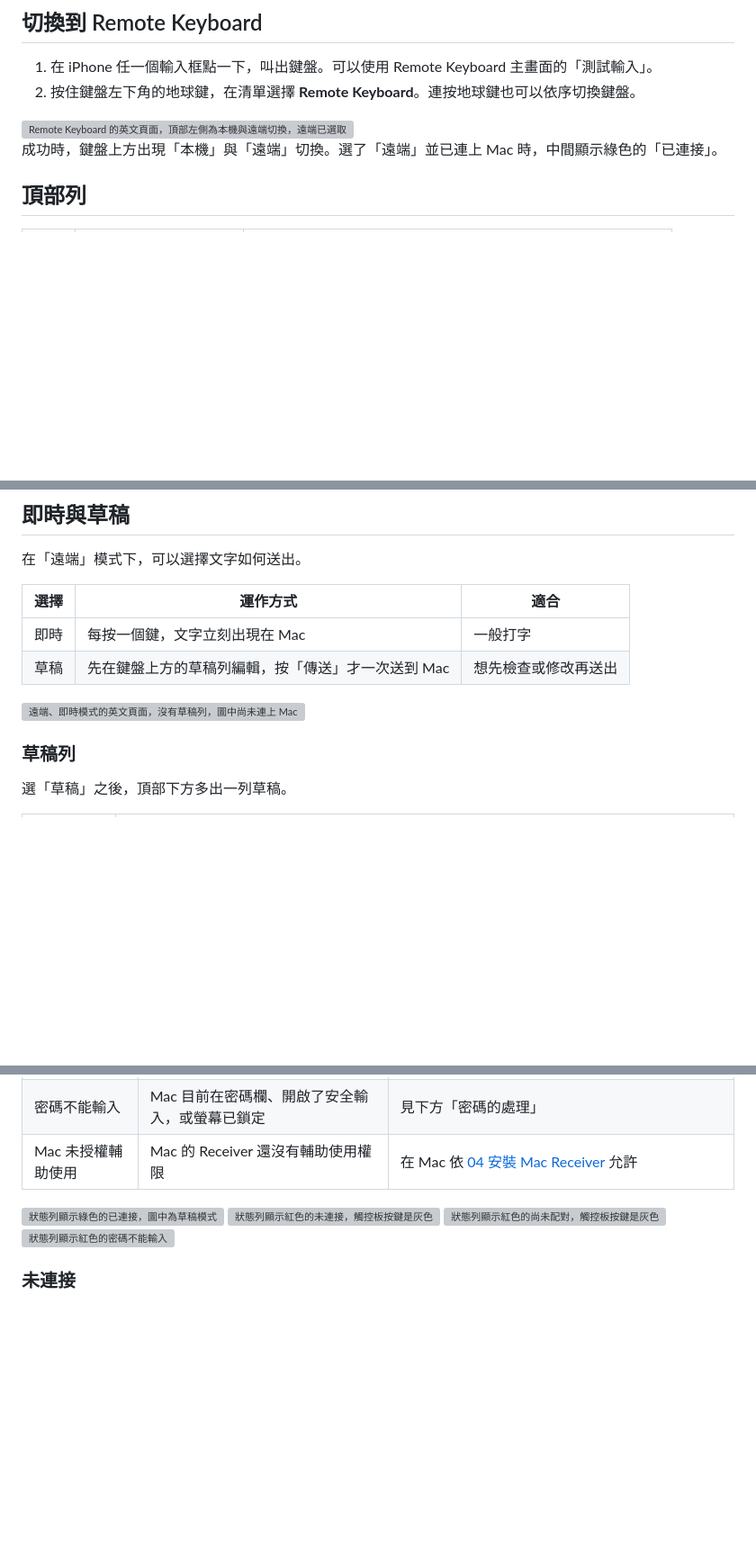
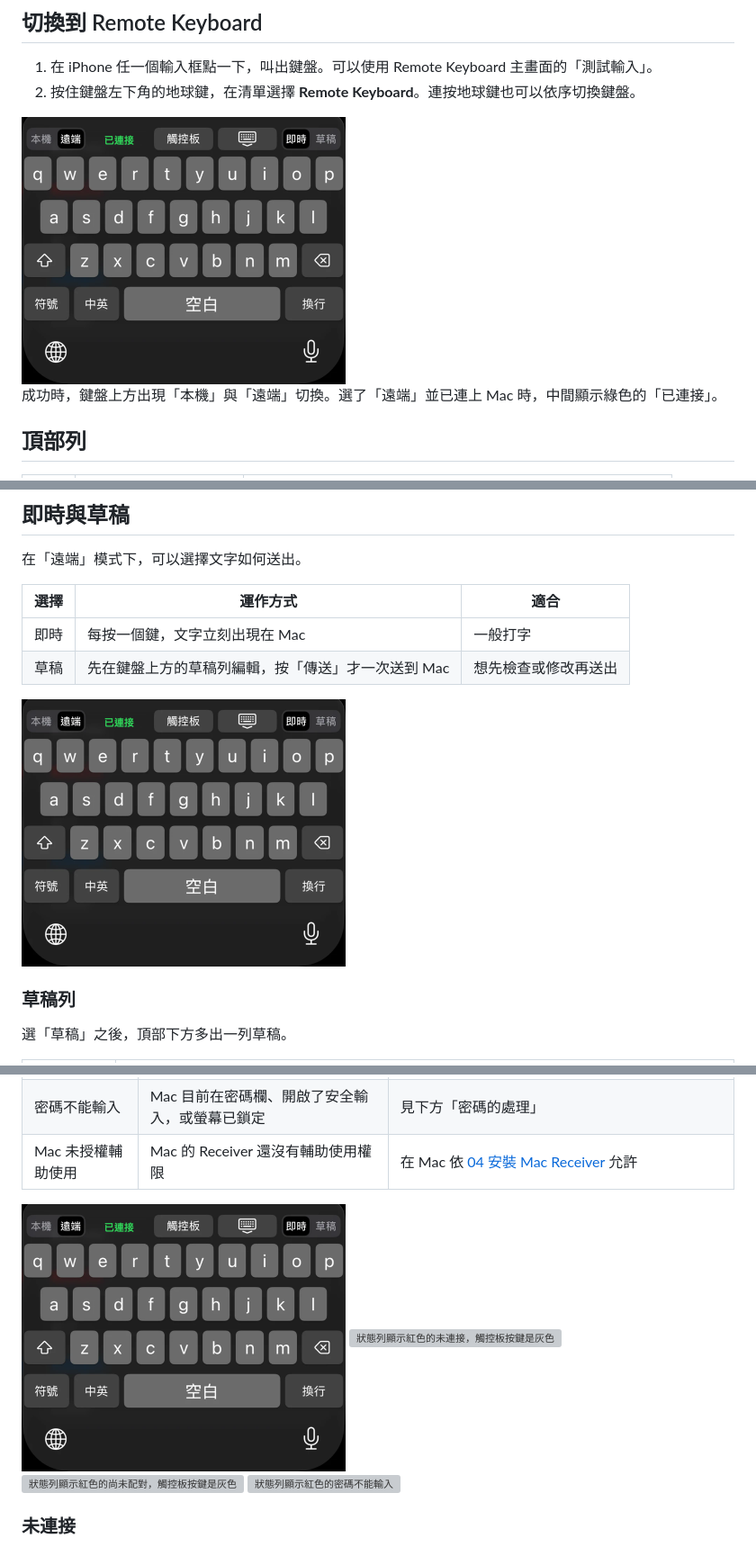
Before and after one commit to AnsonHui6040/Mac-keyboard, a Markdown page: docs/manual/06-using-the-keyboard.md, 3 parts joined by grey strips. Shown at 90% size. Drawn GitHub-style; pictures changed too: docs/manual/images/kb-connected.png (added); blank space fills up the shorter version; grey boxes are pictures that could not be loaded.

```diff
--- a/docs/manual/06-using-the-keyboard.md
+++ b/docs/manual/06-using-the-keyboard.md
@@ -9,7 +9,7 @@
 1. 在 iPhone 任一個輸入框點一下，叫出鍵盤。可以使用 Remote Keyboard 主畫面的「測試輸入」。
 2. 按住鍵盤左下角的地球鍵，在清單選擇 **Remote Keyboard**。連按地球鍵也可以依序切換鍵盤。
 
-<img src="images/kb-disconnected.png" width="360" alt="Remote Keyboard 的英文頁面，頂部左側為本機與遠端切換，遠端已選取，中間是連線狀態，右側有觸控板、收起鍵盤與即時、草稿切換；鍵盤下方是系統的地球鍵與麥克風">
+<img src="images/kb-connected.png" width="360" alt="Remote Keyboard 的英文頁面，頂部左側為本機與遠端切換，遠端已選取，中間顯示已連接，右側有觸控板、收起鍵盤與即時、草稿切換；鍵盤下方是系統的地球鍵與麥克風">
 
 成功時，鍵盤上方出現「本機」與「遠端」切換。選了「遠端」並已連上 Mac 時，中間顯示綠色的「已連接」。
 
@@ -43,7 +43,7 @@
 | 即時 | 每按一個鍵，文字立刻出現在 Mac | 一般打字 |
 | 草稿 | 先在鍵盤上方的草稿列編輯，按「傳送」才一次送到 Mac | 想先檢查或修改再送出 |
 
-<img src="images/kb-disconnected.png" width="360" alt="遠端、即時模式的英文頁面，沒有草稿列，圖中尚未連上 Mac">
+<img src="images/kb-connected.png" width="360" alt="遠端、即時模式的英文頁面，沒有草稿列">
 
 ### 草稿列
 
@@ -128,7 +128,7 @@
 | 密碼不能輸入 | Mac 目前在密碼欄、開啟了安全輸入，或螢幕已鎖定 | 見下方「密碼的處理」 |
 | Mac 未授權輔助使用 | Mac 的 Receiver 還沒有輔助使用權限 | 在 Mac 依 [04 安裝 Mac Receiver](04-install-mac-receiver.md) 允許 |
 
-<img src="images/kb-remoteDraft.png" width="360" alt="狀態列顯示綠色的已連接，圖中為草稿模式">
+<img src="images/kb-connected.png" width="360" alt="狀態列顯示綠色的已連接">
 
 <img src="images/kb-disconnected.png" width="360" alt="狀態列顯示紅色的未連接，觸控板按鍵是灰色">
 
```
Also changed, not shown: other parts of docs/manual/06-using-the-keyboard.md (+2 -0 lines), docs/manual/07-trackpad.md (+2 -0 lines), docs/manual/images/kb-statusNote.png (added), docs/manual/images/kb-trackpadDenied.png (added).
